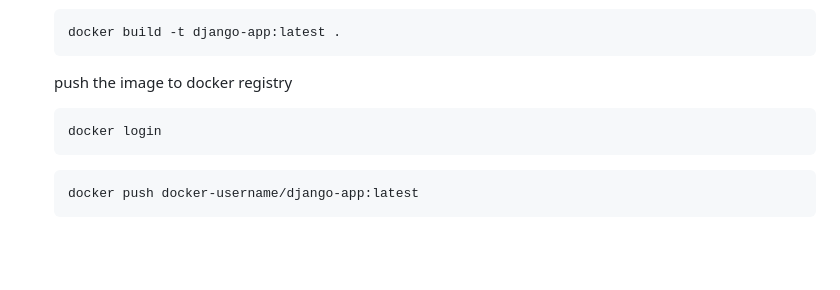
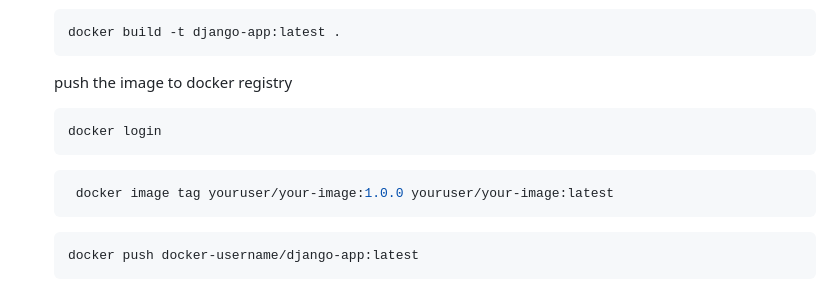
Before and after one commit to TanmayKathar02/django-app, a Markdown page: README.md, the part around the change. Rendered like a GitHub page; blank space fills up the shorter version.

````diff
--- a/README.md
+++ b/README.md
@@ -180,6 +180,9 @@ Follow these steps to deploy your Django application on Minikube:
    docker login
    ```
    ```bash
+    docker image tag youruser/your-image:1.0.0 youruser/your-image:latest
+   ```
+   ```bash
    docker push docker-username/django-app:latest
    ```
 
````
